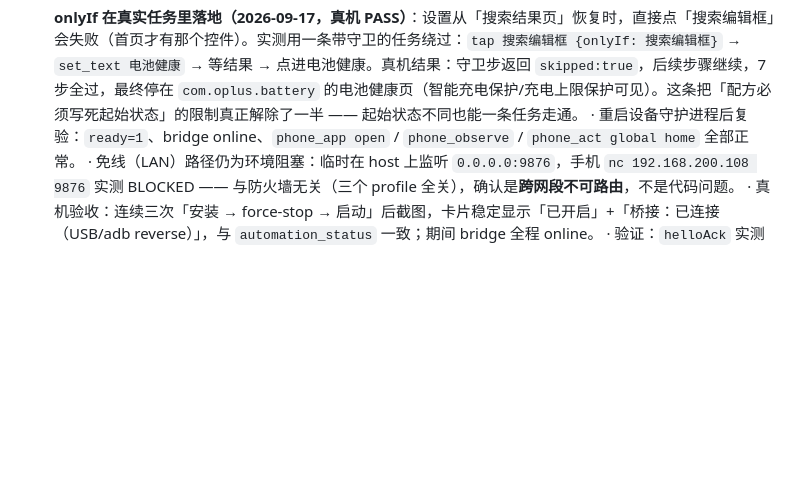
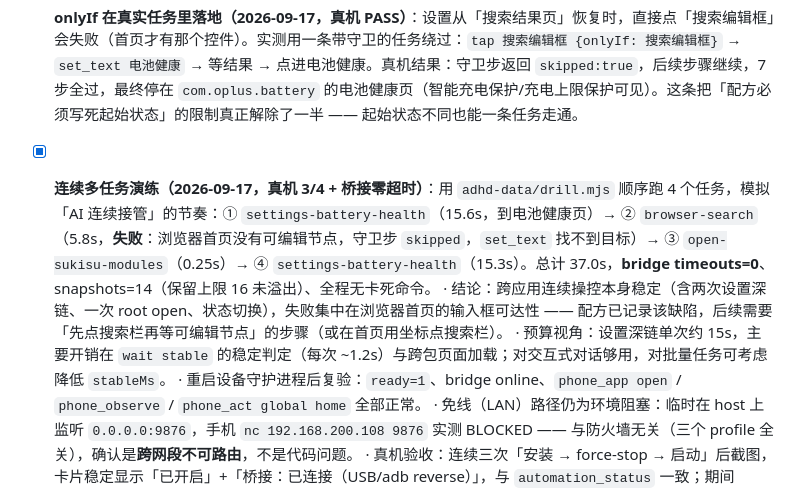
Before and after one commit to decrypthub/AndroidDecryptHub, a Markdown page: docs/PROGRESS.md, the part around the change. Drawn GitHub-style; blank space fills up the shorter version.

Commit message:
docs: record the multi-task drill (3/4, zero bridge timeouts)

```diff
--- a/docs/PROGRESS.md
+++ b/docs/PROGRESS.md
@@ -51,6 +51,9 @@
 - [x] **Manager 首页显示真实桥接状态（2026-09-17，真机 PASS）**：重装 Manager 后截图发现首页卡片写着「手机自动化 已关闭」并隐藏桥接行，而系统里无障碍服务是启用的、bridge 也在线 —— 典型的「UI 说谎」。修三处：① `AutomationBridgeClient` 把 `connecting:/connected:/error:` 状态回传，服务写进 `AutomationStatus.bridgeState`；② 首页每 2 秒轮询该状态并在 `ON_RESUME` 重读开关（之前只在首次组合或手动刷新时读），所以从系统设置返回后立刻是真值；③ 重装/重启瞬间无障碍列表可能还没稳定，读取改为短暂重试（3 次 ×400ms），并且**只要桥接实际连着就显示桥接行**，过期开关不再能掩盖真相。展示文案区分传输：`已连接（USB/adb reverse）` / `已连接（局域网 <ip>）`。
 - [x] **v0.3.9 包内容刷新到今天的 manager/daemon（2026-09-17，真机一致）**：v0.3.9 最初打的包不含今天的 Manager 修复（桥接状态显示、防说谎、LAN 记忆），且模块目录里的 manager 也比当前构建旧。现在：① 设备模块目录的 `manager.apk`（`537339ae…f417ef`）与 `daemon.apk`（`81246690…f8ae0fb`）更新为当前构建；② 重新执行 `tools/build_bundle.sh`，包内 `manager.apk`/`daemon.apk` 与模块目录**逐一哈希一致**；③ 重新推送 `/sdcard/adh-bundle-v0.3.9.zip`，本机与设备 SHA-256 均为 `08b33e2c4a7948fd4b94e5b9e7c3e035eb84a8d15202a79fc6fc49c4cf519ddd`（旧 v0.3.8 已删）。
 - [x] **onlyIf 在真实任务里落地（2026-09-17，真机 PASS）**：设置从「搜索结果页」恢复时，直接点「搜索编辑框」会失败（首页才有那个控件）。实测用一条带守卫的任务绕过：`tap 搜索编辑框 {onlyIf: 搜索编辑框}` → `set_text 电池健康` → 等结果 → 点进电池健康。真机结果：守卫步返回 `skipped:true`，后续步骤继续，7 步全过，最终停在 `com.oplus.battery` 的电池健康页（智能充电保护/充电上限保护可见）。这条把「配方必须写死起始状态」的限制真正解除了一半 —— 起始状态不同也能一条任务走通。
+- [x] **连续多任务演练（2026-09-17，真机 3/4 + 桥接零超时）**：用 `adhd-data/drill.mjs` 顺序跑 4 个任务，模拟「AI 连续接管」的节奏：① `settings-battery-health`（15.6s，到电池健康页）→ ② `browser-search`（5.8s，**失败**：浏览器首页没有可编辑节点，守卫步 `skipped`，`set_text` 找不到目标）→ ③ `open-sukisu-modules`（0.25s）→ ④ `settings-battery-health`（15.3s）。总计 37.0s，**bridge timeouts=0**、snapshots=14（保留上限 16 未溢出）、全程无卡死命令。
+      · 结论：跨应用连续操控本身稳定（含两次设置深链、一次 root open、状态切换），失败集中在浏览器首页的输入框可达性 —— 配方已记录该缺陷，后续需要「先点搜索栏再等可编辑节点」的步骤（或在首页用坐标点搜索栏）。
+      · 预算视角：设置深链单次约 15s，主要开销在 `wait stable` 的稳定判定（每次 ~1.2s）与跨包页面加载；对交互式对话够用，对批量任务可考虑降低 `stableMs`。
       · 重启设备守护进程后复验：`ready=1`、bridge online、`phone_app open` / `phone_observe` / `phone_act global home` 全部正常。
       · 免线（LAN）路径仍为环境阻塞：临时在 host 上监听 `0.0.0.0:9876`，手机 `nc 192.168.200.108 9876` 实测 BLOCKED —— 与防火墙无关（三个 profile 全关），确认是**跨网段不可路由**，不是代码问题。
       · 真机验收：连续三次「安装 → force-stop → 启动」后截图，卡片稳定显示「已开启」+「桥接：已连接（USB/adb reverse）」，与 `automation_status` 一致；期间 bridge 全程 online。
```
